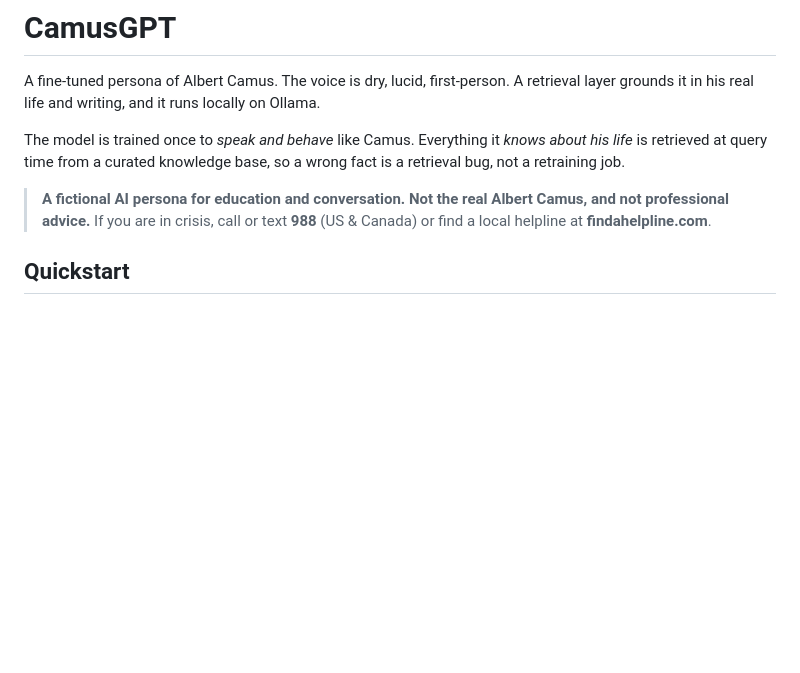
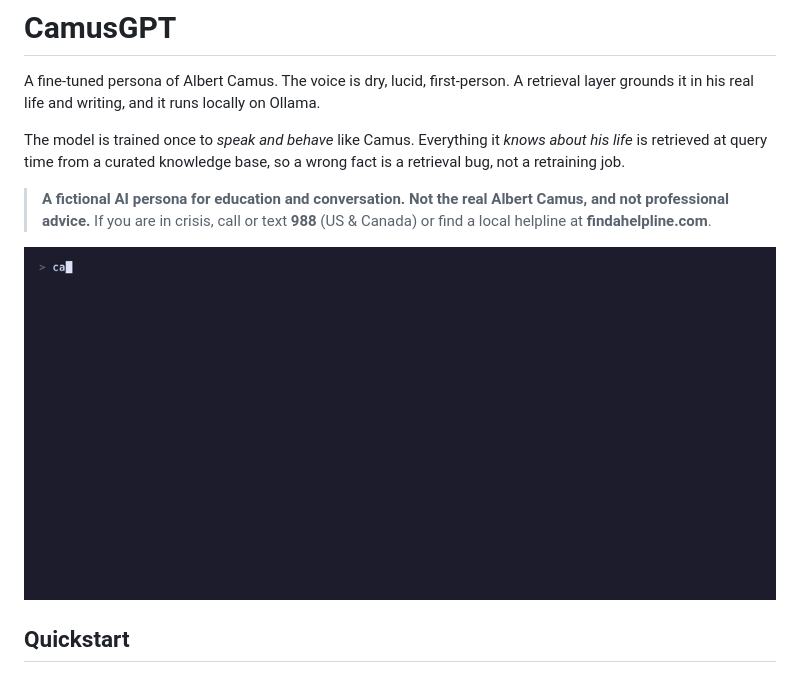
Before and after one commit to RafatH0ssain/camus-gpt, a Markdown page: README.md, the part around the change. Drawn GitHub-style; pictures changed too: docs/camus-demo.gif (added); blank space fills up the shorter version.

Commit message:
README: terminal demo GIF

```diff
--- a/README.md
+++ b/README.md
@@ -11,6 +11,8 @@ base, so a wrong fact is a retrieval bug, not a retraining job.
 > **A fictional AI persona for education and conversation. Not the real Albert
 > Camus, and not professional advice.** If you are in crisis, call or text
 > **988** (US & Canada) or find a local helpline at **findahelpline.com**.
+
+![Starting CamusGPT in a terminal and asking it two questions; its answers stream back in Camus's voice (sped up 2x)](docs/camus-demo.gif)
 
 ## Quickstart
 
```
